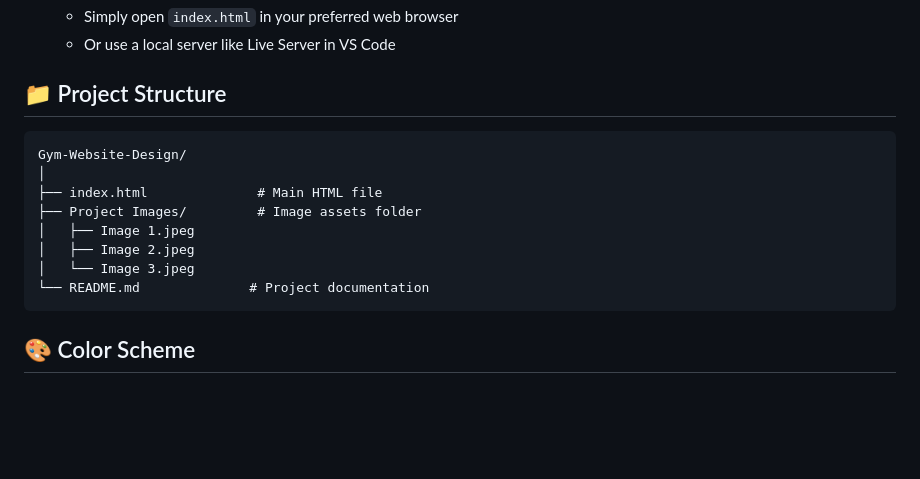
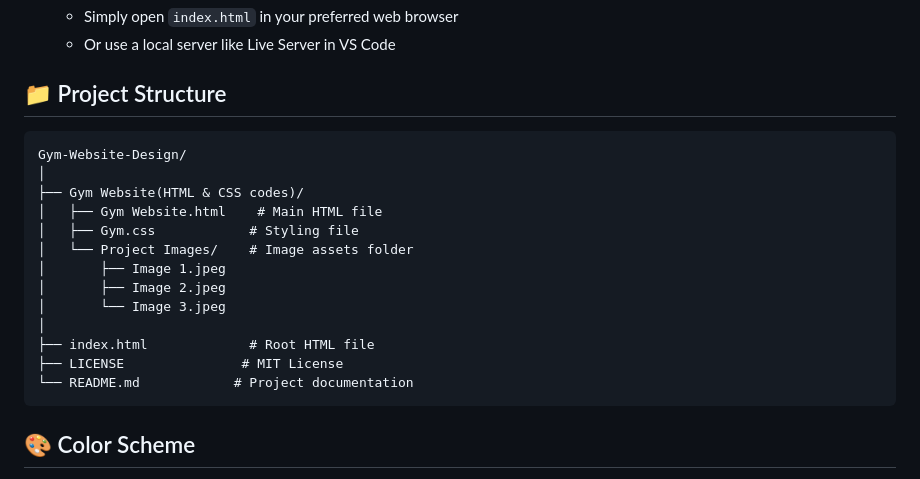
Before and after one commit to Shivam-0212/Gym-Website-Design, a Markdown page: README.md, the part around the change. GitHub-like rendering; blank space fills up the shorter version.

Commit message:
Enhance README with detailed run guide
Updated project structure to include new HTML and CSS files.

````diff
--- a/README.md
+++ b/README.md
@@ -49,18 +49,21 @@ No special requirements needed! Just a modern web browser.
    - Or use a local server like Live Server in VS Code
 
 ## 📁 Project Structure
-
 ```
 Gym-Website-Design/
 │
-├── index.html              # Main HTML file
-├── Project Images/         # Image assets folder
-│   ├── Image 1.jpeg
-│   ├── Image 2.jpeg
-│   └── Image 3.jpeg
-└── README.md              # Project documentation
+├── Gym Website(HTML & CSS codes)/
+│   ├── Gym Website.html    # Main HTML file
+│   ├── Gym.css            # Styling file
+│   └── Project Images/    # Image assets folder
+│       ├── Image 1.jpeg
+│       ├── Image 2.jpeg
+│       └── Image 3.jpeg
+│
+├── index.html             # Root HTML file
+├── LICENSE               # MIT License
+└── README.md            # Project documentation
 ```
-
 ## 🎨 Color Scheme
 
 - **Primary Green**: `rgb(55, 248, 55)` - Main accent color
````
